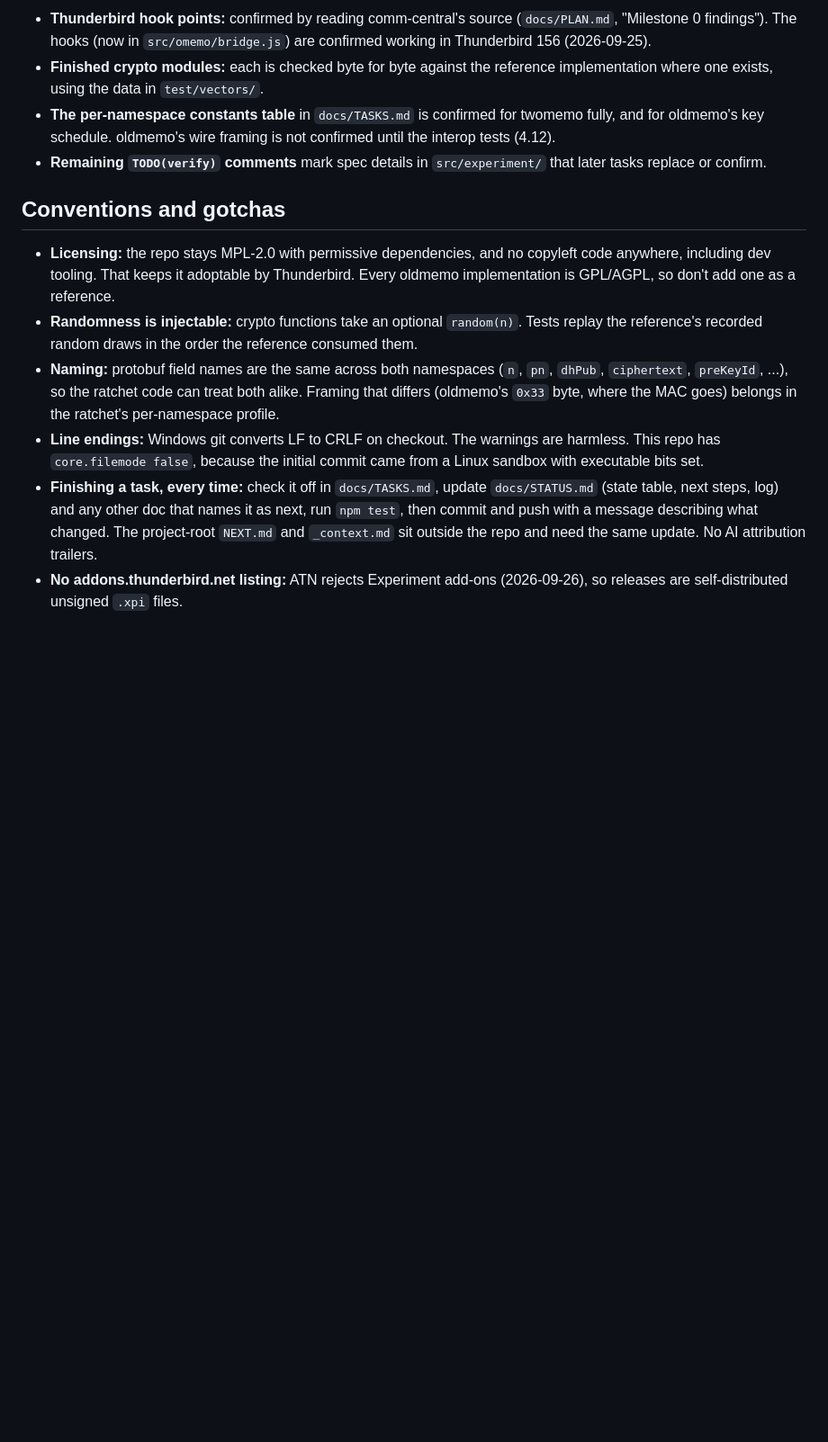
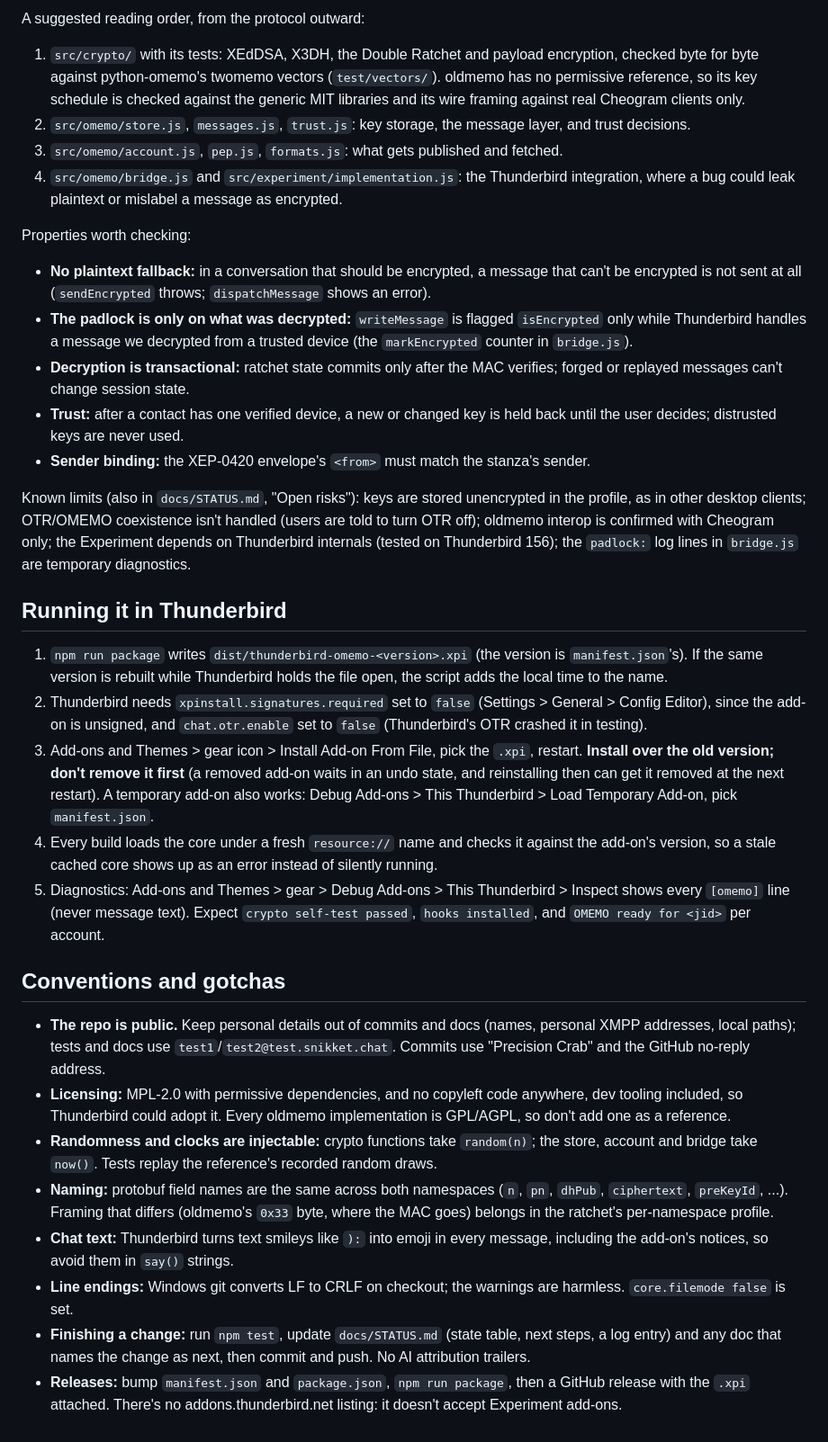
Before and after one commit to precisioncrab/thunderbird-omemo, a Markdown page: docs/HANDOFF.md, the part around one of its changes. Shown at 90% size. Drawn GitHub-style; blank space fills up the shorter version.

Commit message:
Docs: rewrite HANDOFF for reviewers; update TASKS summary and STATUS log

```diff
--- a/docs/HANDOFF.md
+++ b/docs/HANDOFF.md
@@ -51,14 +43,36 @@ If step 5 shows an error instead, the most likely cause is the module path or an
 
-- **Thunderbird hook points:** confirmed by reading comm-central's source (`docs/PLAN.md`, "Milestone 0 findings"). The hooks (now in `src/omemo/bridge.js`) are confirmed working in Thunderbird 156 (2026-09-25).
-- **Finished crypto modules:** each is checked byte for byte against the reference implementation where one exists, using the data in `test/vectors/`.
-- **The per-namespace constants table** in `docs/TASKS.md` is confirmed for twomemo fully, and for oldmemo's key schedule. oldmemo's wire framing is not confirmed until the interop tests (4.12).
-- **Remaining `TODO(verify)` comments** mark spec details in `src/experiment/` that later tasks replace or confirm.
+A suggested reading order, from the protocol outward:
+
+1. `src/crypto/` with its tests: XEdDSA, X3DH, the Double Ratchet and payload encryption, checked byte for byte against python-omemo's twomemo vectors (`test/vectors/`). oldmemo has no permissive reference, so its key schedule is checked against the generic MIT libraries and its wire framing against real Cheogram clients only.
+2. `src/omemo/store.js`, `messages.js`, `trust.js`: key storage, the message layer, and trust decisions.
+3. `src/omemo/account.js`, `pep.js`, `formats.js`: what gets published and fetched.
+4. `src/omemo/bridge.js` and `src/experiment/implementation.js`: the Thunderbird integration, where a bug could leak plaintext or mislabel a message as encrypted.
+
+Properties worth checking:
+
+- **No plaintext fallback:** in a conversation that should be encrypted, a message that can't be encrypted is not sent at all (`sendEncrypted` throws; `dispatchMessage` shows an error).
+- **The padlock is only on what was decrypted:** `writeMessage` is flagged `isEncrypted` only while Thunderbird handles a message we decrypted from a trusted device (the `markEncrypted` counter in `bridge.js`).
+- **Decryption is transactional:** ratchet state commits only after the MAC verifies; forged or replayed messages can't change session state.
+- **Trust:** after a contact has one verified device, a new or changed key is held back until the user decides; distrusted keys are never used.
+- **Sender binding:** the XEP-0420 envelope's `<from>` must match the stanza's sender.
+
+Known limits (also in `docs/STATUS.md`, "Open risks"): keys are stored unencrypted in the profile, as in other desktop clients; OTR/OMEMO coexistence isn't handled (users are told to turn OTR off); oldmemo interop is confirmed with Cheogram only; the Experiment depends on Thunderbird internals (tested on Thunderbird 156); the `padlock:` log lines in `bridge.js` are temporary diagnostics.
+
+## Running it in Thunderbird
+
+1. `npm run package` writes `dist/thunderbird-omemo-<version>.xpi` (the version is `manifest.json`'s). If the same version is rebuilt while Thunderbird holds the file open, the script adds the local time to the name.
+2. Thunderbird needs `xpinstall.signatures.required` set to `false` (Settings > General > Config Editor), since the add-on is unsigned, and `chat.otr.enable` set to `false` (Thunderbird's OTR crashed it in testing).
+3. Add-ons and Themes > gear icon > Install Add-on From File, pick the `.xpi`, restart. **Install over the old version; don't remove it first** (a removed add-on waits in an undo state, and reinstalling then can get it removed at the next restart). A temporary add-on also works: Debug Add-ons > This Thunderbird > Load Temporary Add-on, pick `manifest.json`.
+4. Every build loads the core under a fresh `resource://` name and checks it against the add-on's version, so a stale cached core shows up as an error instead of silently running.
+5. Diagnostics: Add-ons and Themes > gear > Debug Add-ons > This Thunderbird > Inspect shows every `[omemo]` line (never message text). Expect `crypto self-test passed`, `hooks installed`, and `OMEMO ready for <jid>` per account.
 
 ## Conventions and gotchas
 
-- **Licensing:** the repo stays MPL-2.0 with permissive dependencies, and no copyleft code anywhere, including dev tooling. That keeps it adoptable by Thunderbird. Every oldmemo implementation is GPL/AGPL, so don't add one as a reference.
-- **Randomness is injectable:** crypto functions take an optional `random(n)`. Tests replay the reference's recorded random draws in the order the reference consumed them.
-- **Naming:** protobuf field names are the same across both namespaces (`n`, `pn`, `dhPub`, `ciphertext`, `preKeyId`, ...), so the ratchet code can treat both alike. Framing that differs (oldmemo's `0x33` byte, where the MAC goes) belongs in the ratchet's per-namespace profile.
-- **Line endings:** Windows git converts LF to CRLF on checkout. The warnings are harmless. This repo has `core.filemode false`, because the initial commit came from a Linux sandbox with executable bits set.
-- **Finishing a task, every time:** check it off in `docs/TASKS.md`, update `docs/STATUS.md` (state table, next steps, log) and any other doc that names it as next, run `npm test`, then commit and push with a message describing what changed. The project-root `NEXT.md` and `_context.md` sit outside the repo and need the same update. No AI attribution trailers.
-- **No addons.thunderbird.net listing:** ATN rejects Experiment add-ons (2026-09-26), so releases are self-distributed unsigned `.xpi` files.
+- **The repo is public.** Keep personal details out of commits and docs (names, personal XMPP addresses, local paths); tests and docs use `test1`/`test2@test.snikket.chat`. Commits use "Precision Crab" and the GitHub no-reply address.
+- **Licensing:** MPL-2.0 with permissive dependencies, and no copyleft code anywhere, dev tooling included, so Thunderbird could adopt it. Every oldmemo implementation is GPL/AGPL, so don't add one as a reference.
+- **Randomness and clocks are injectable:** crypto functions take `random(n)`; the store, account and bridge take `now()`. Tests replay the reference's recorded random draws.
+- **Naming:** protobuf field names are the same across both namespaces (`n`, `pn`, `dhPub`, `ciphertext`, `preKeyId`, ...). Framing that differs (oldmemo's `0x33` byte, where the MAC goes) belongs in the ratchet's per-namespace profile.
+- **Chat text:** Thunderbird turns text smileys like `):` into emoji in every message, including the add-on's notices, so avoid them in `say()` strings.
+- **Line endings:** Windows git converts LF to CRLF on checkout; the warnings are harmless. `core.filemode false` is set.
+- **Finishing a change:** run `npm test`, update `docs/STATUS.md` (state table, next steps, a log entry) and any doc that names the change as next, then commit and push. No AI attribution trailers.
+- **Releases:** bump `manifest.json` and `package.json`, `npm run package`, then a GitHub release with the `.xpi` attached. There's no addons.thunderbird.net listing: it doesn't accept Experiment add-ons.
```
Also changed, not shown: other parts of docs/HANDOFF.md (+21 -29 lines), docs/STATUS.md (+1 -0 lines), docs/TASKS.md (+1 -1 lines).
